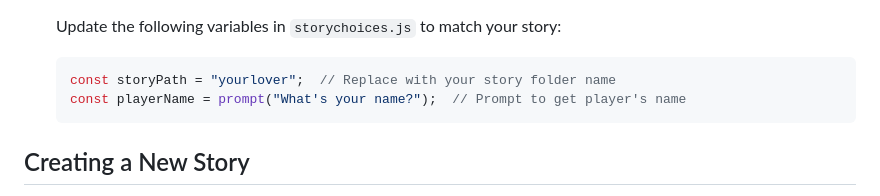
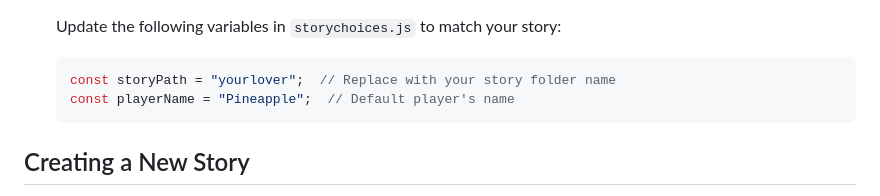
Before and after one commit to jadehamel/StoryChoicesJs, a Markdown page: README.md, the part around the change. GitHub-like rendering.

````diff
--- a/README.md
+++ b/README.md
@@ -31,7 +31,7 @@ Client-side customizable game where players create their own story through inter
 
    ```javascript
    const storyPath = "yourlover";  // Replace with your story folder name
-   const playerName = prompt("What's your name?");  // Prompt to get player's name
+   const playerName = "Pineapple";  // Default player's name
    ```
 
 ## Creating a New Story
````
